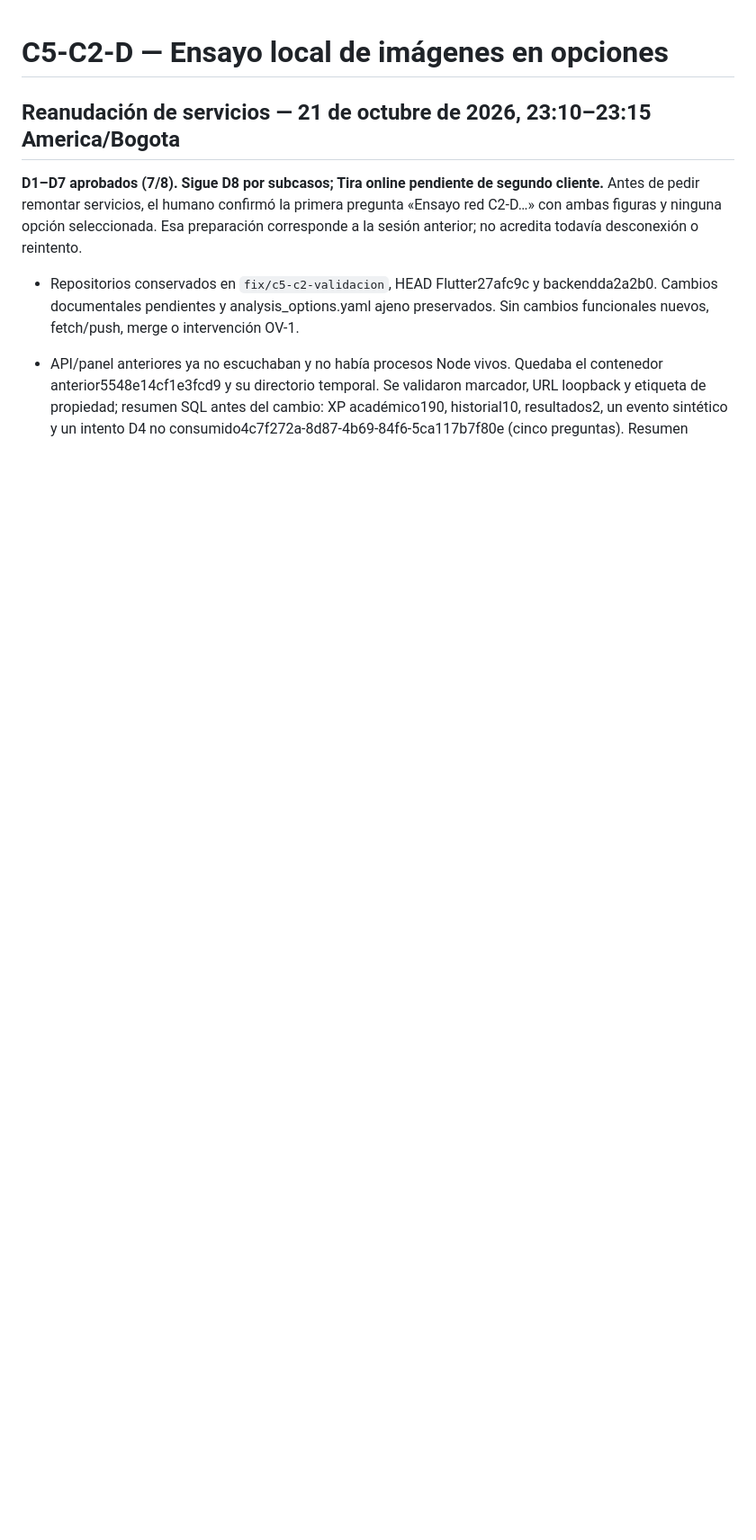
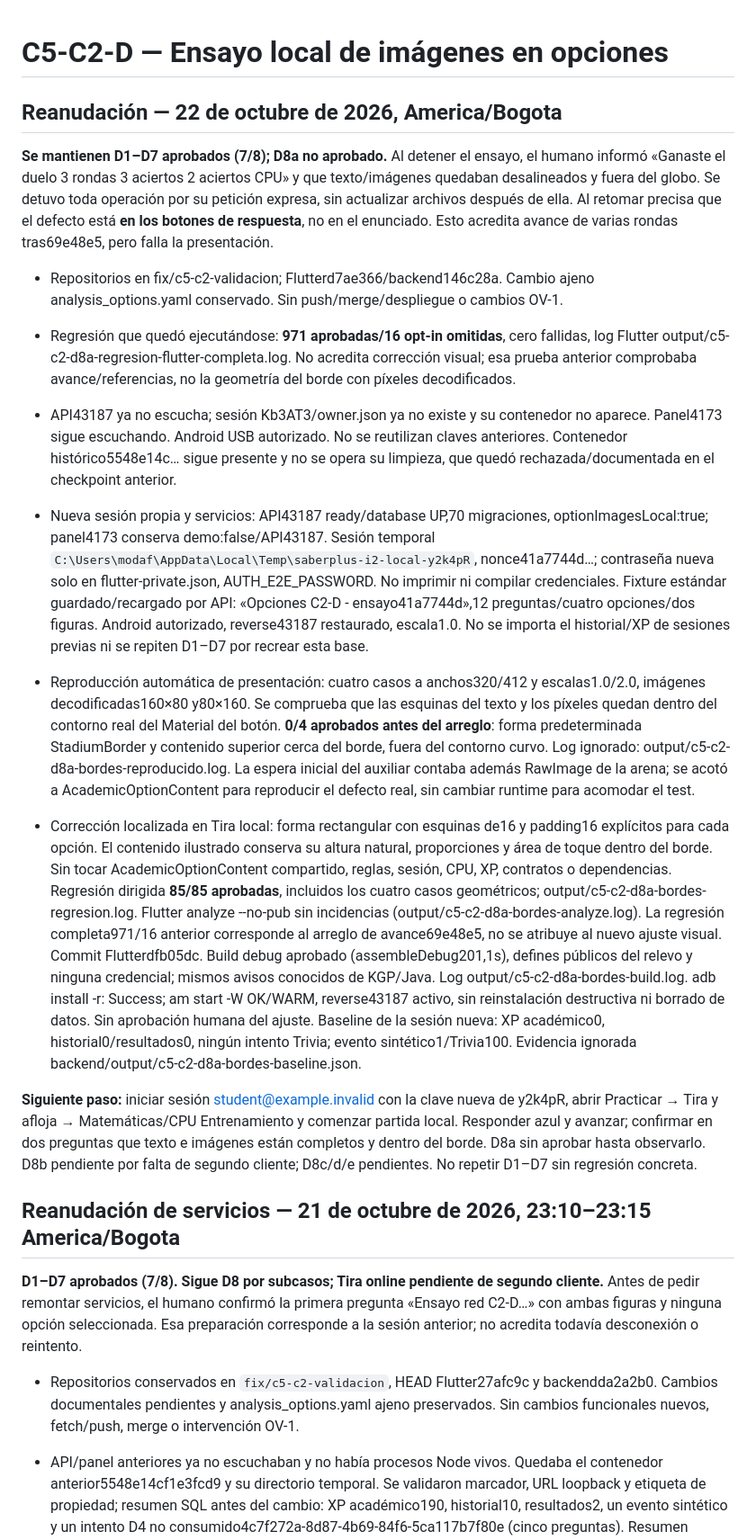
Before and after one commit to Pavel2020123/saber_plus, a Markdown page: docs/C5C2D_VALIDACION_LOCAL.md, the part around one of its changes. Shown at 90% size. Rendered like a GitHub page; blank space fills up the shorter version.

Commit message:
docs: registrar defecto visual D8a y correccion instalada

```diff
--- a/docs/C5C2D_VALIDACION_LOCAL.md
+++ b/docs/C5C2D_VALIDACION_LOCAL.md
@@ -1,4 +1,64 @@
 # C5-C2-D — Ensayo local de imágenes en opciones
+
+## Reanudación — 22 de octubre de 2026, America/Bogota
+
+**Se mantienen D1–D7 aprobados (7/8); D8a no aprobado.** Al detener el ensayo,
+el humano informó «Ganaste el duelo 3 rondas 3 aciertos 2 aciertos CPU» y que
+texto/imágenes quedaban desalineados y fuera del globo. Se detuvo toda operación
+por su petición expresa, sin actualizar archivos después de ella. Al retomar
+precisa que el defecto está **en los botones de respuesta**, no en el enunciado.
+Esto acredita avance de varias rondas tras69e48e5, pero falla la presentación.
+
+- Repositorios en fix/c5-c2-validacion; Flutterd7ae366/backend146c28a. Cambio
+  ajeno analysis_options.yaml conservado. Sin push/merge/despliegue o cambios OV-1.
+- Regresión que quedó ejecutándose: **971 aprobadas/16 opt-in omitidas**, cero
+  fallidas, log Flutter output/c5-c2-d8a-regresion-flutter-completa.log. No acredita
+  corrección visual; esa prueba anterior comprobaba avance/referencias, no la
+  geometría del borde con píxeles decodificados.
+- API43187 ya no escucha; sesión Kb3AT3/owner.json ya no existe y su contenedor
+  no aparece. Panel4173 sigue escuchando. Android USB autorizado. No se reutilizan
+  claves anteriores. Contenedor histórico5548e14c… sigue presente y no se opera
+  su limpieza, que quedó rechazada/documentada en el checkpoint anterior.
+
+- Nueva sesión propia y servicios: API43187 ready/database UP,70 migraciones,
+  optionImagesLocal:true; panel4173 conserva demo:false/API43187. Sesión temporal
+  `C:\Users\modaf\AppData\Local\Temp\saberplus-i2-local-y2k4pR`, nonce41a7744d…;
+  contraseña nueva solo en flutter-private.json, AUTH_E2E_PASSWORD. No imprimir
+  ni compilar credenciales. Fixture estándar guardado/recargado por API:
+  «Opciones C2-D - ensayo41a7744d»,12 preguntas/cuatro opciones/dos figuras.
+  Android autorizado, reverse43187 restaurado, escala1.0. No se importa el
+  historial/XP de sesiones previas ni se repiten D1–D7 por recrear esta base.
+
+- Reproducción automática de presentación: cuatro casos a anchos320/412 y
+  escalas1.0/2.0, imágenes decodificadas160×80 y80×160. Se comprueba que las
+  esquinas del texto y los píxeles quedan dentro del contorno real del Material
+  del botón. **0/4 aprobados antes del arreglo**: forma predeterminada StadiumBorder
+  y contenido superior cerca del borde, fuera del contorno curvo. Log ignorado:
+  output/c5-c2-d8a-bordes-reproducido.log. La espera inicial del auxiliar contaba
+  además RawImage de la arena; se acotó a AcademicOptionContent para reproducir
+  el defecto real, sin cambiar runtime para acomodar el test.
+- Corrección localizada en Tira local: forma rectangular con esquinas de16 y
+  padding16 explícitos para cada opción. El contenido ilustrado conserva su
+  altura natural, proporciones y área de toque dentro del borde. Sin tocar
+  AcademicOptionContent compartido, reglas, sesión, CPU, XP, contratos o dependencias.
+  Regresión dirigida **85/85 aprobadas**, incluidos los cuatro casos geométricos;
+  output/c5-c2-d8a-bordes-regresion.log. Flutter analyze --no-pub sin incidencias
+  (output/c5-c2-d8a-bordes-analyze.log). La regresión completa971/16 anterior
+  corresponde al arreglo de avance69e48e5, no se atribuye al nuevo ajuste visual.
+  Commit Flutterdfb05dc. Build debug aprobado (assembleDebug201,1s), defines
+  públicos del relevo y ninguna credencial; mismos avisos conocidos de KGP/Java.
+  Log output/c5-c2-d8a-bordes-build.log. adb install -r: Success; am start -W
+  OK/WARM, reverse43187 activo, sin reinstalación destructiva ni borrado de datos.
+  Sin aprobación humana del ajuste. Baseline de la sesión nueva: XP académico0,
+  historial0/resultados0, ningún intento Trivia; evento sintético1/Trivia100.
+  Evidencia ignorada backend/output/c5-c2-d8a-bordes-baseline.json.
+
+**Siguiente paso:** iniciar sesión student@example.invalid con la clave nueva de
+y2k4pR, abrir Practicar → Tira y afloja → Matemáticas/CPU Entrenamiento y comenzar
+partida local. Responder azul y avanzar; confirmar en dos preguntas que texto e
+imágenes están completos y dentro del borde. D8a sin aprobar hasta observarlo.
+D8b pendiente por falta
+de segundo cliente; D8c/d/e pendientes. No repetir D1–D7 sin regresión concreta.
 
 ## Reanudación de servicios — 21 de octubre de 2026, 23:10–23:15 America/Bogota
 
```
Also changed, not shown: other parts of docs/C5C2D_VALIDACION_LOCAL.md (+1 -1 lines).
